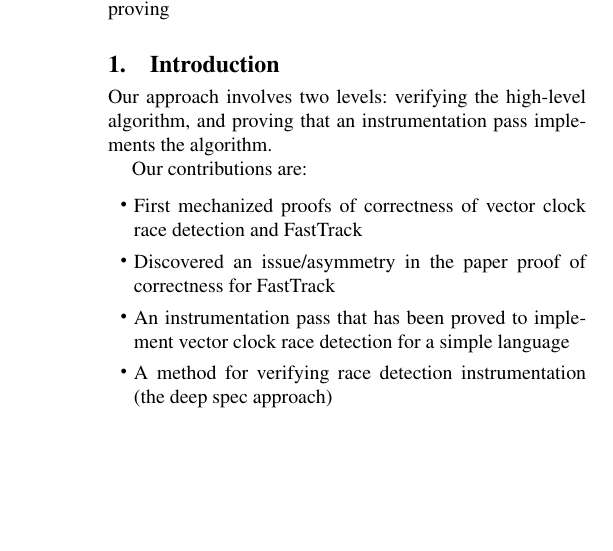
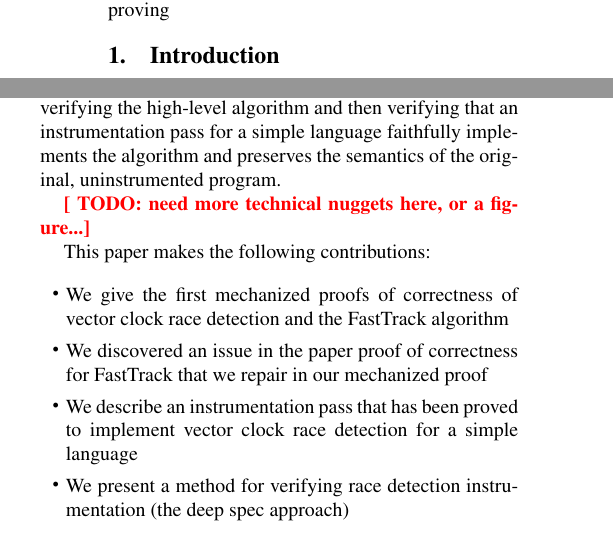
Before and after one commit to upenn-acg/verified-tsan, a LaTeX paper (PLDI 2016/main.tex): part of one column of page 1 of 2 before the commit and two parts of the columns of page 1 of 2 after it, the two joined at a grey line, cut so that both start at the same text, the shorter picture padded with empty space. Compiled offline with pdfLaTeX; a missing font is replaced by an installed copy or a similar font.

Commit message:
joe's edits to intro

```diff
--- a/PLDI 2016/main.tex
+++ b/PLDI 2016/main.tex
@@ -7,7 +7,10 @@
 \usepackage{semantic}
 \usepackage{graphicx}
 \usepackage{cases}
+\usepackage{xcolor}
+\usepackage{xspace}
 
+\newcommand{\TODO}[1]{\textbf{\textcolor{red}{[ TODO: #1]}}}
 \newcommand{\ignore}[1]{}
 \newcommand{\con}[1]{\ensuremath{\mathsf{consistent}(#1)}}
 \newcommand{\seqcon}[1]{\ensuremath{\mathsf{seq\_con}(#1)}}
@@ -86,14 +90,21 @@ dynamic race detection, interactive theorem proving
 
 \section{Introduction}
 
-Our approach involves two levels: verifying the high-level algorithm, and proving that an instrumentation pass implements the algorithm.
+Multicore processors have steadily invaded a broad swathe of the computing ecosystem in everything from datacenters to smart watches. Writing multithreaded code for such platforms can bring good performance but also a host of programmability challenges. One of the key challenges is dealing with data races, as the presence of a data race introduces non-sequentially-consistent \cite{manson_java_2005} and in some cases undefined \cite{boehm_foundations_2008} behavior into programs, making program semantics very difficult to understand. There are many systems that provide sound and complete data race detection via dynamic analysis \cite{djit+,fasttrack,slimstate} to help programmers detect and remove data races from their programs.
 
-Our contributions are:
+While these analyses have been proven correct, such proofs have two main shortcomings: they are proofs of the algorithms, instead of the implementations, and they are paper proofs instead of machine-checked proofs. Because of these shortcomings, it is possible that a race detector does not faithfully implement its algorithm, or that the algorithm itself is not fully correct. Indeed, our verified approach reveals a small issue in the paper proof from \cite{fasttrack} that, while fixable, illustrates the potential dangers that stem from best-effort proofs and implementations.
+
+Our approach seeks to rectify these concerns and place dynamic race detection on a provably-correct foundation by providing the first fully-verified implementation of vector clock race detection. We adopt a two-level approach, first verifying the high-level algorithm and then verifying that an instrumentation pass for a simple language faithfully implements the algorithm and preserves the semantics of the original, uninstrumented program.
+
+\TODO{need more technical nuggets here, or a figure...}
+
+This paper makes the following contributions:
+
 \begin{itemize}
-\item First mechanized proofs of correctness of vector clock race detection and FastTrack
-\item Discovered an issue/asymmetry in the paper proof of correctness for FastTrack
-\item An instrumentation pass that has been proved to implement vector clock race detection for a simple language
-\item A method for verifying race detection instrumentation (the deep spec approach)
+\item We give the first mechanized proofs of correctness of vector clock race detection and the FastTrack algorithm
+\item We discovered an issue in the paper proof of correctness for FastTrack that we repair in our mechanized proof
+\item We describe an instrumentation pass that has been proved to implement vector clock race detection for a simple language
+\item We present a method for verifying race detection instrumentation (the deep spec approach)
 \end{itemize}
 
 \section{Proof Strategy}
```
Also changed, not shown: PLDI 2016/main.tex (5 more changed lines).
